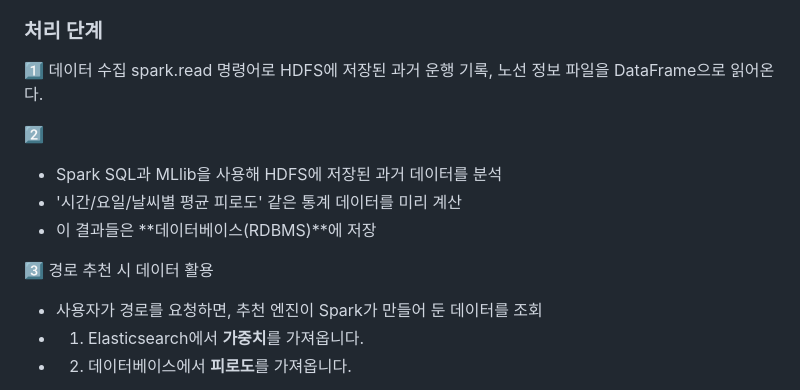
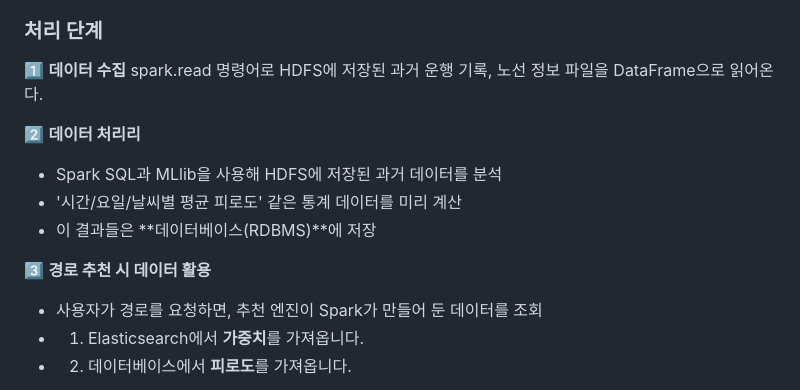
Before and after one commit to AhiamYeong/DGG, a Markdown page: 주연우/250902_study.md, the part around the change. Drawn GitHub-style.

```diff
--- a/주연우/250902_study.md
+++ b/주연우/250902_study.md
@@ -40,15 +40,15 @@ RDD는 스파크의 모든 연산이 이루어지는 기본 데이터 구조.
     - 환승 데이터
 
 ### 처리 단계
-1️⃣ 데이터 수집
+1️⃣ **데이터 수집**
 spark.read 명령어로 HDFS에 저장된 과거 운행 기록, 노선 정보 파일을 DataFrame으로 읽어온다.
 
-2️⃣
+2️⃣ **데이터 처리리**
 - Spark SQL과 MLlib을 사용해 HDFS에 저장된 과거 데이터를 분석
 - '시간/요일/날씨별 평균 피로도' 같은 통계 데이터를 미리 계산
 - 이 결과들은 **데이터베이스(RDBMS)**에 저장
 
-3️⃣ 경로 추천 시 데이터 활용
+3️⃣ **경로 추천 시 데이터 활용**
 - 사용자가 경로를 요청하면, 추천 엔진이 Spark가 만들어 둔 데이터를 조회
 - 1) Elasticsearch에서 **가중치**를 가져옵니다.
 - 2) 데이터베이스에서 **피로도**를 가져옵니다.
```
